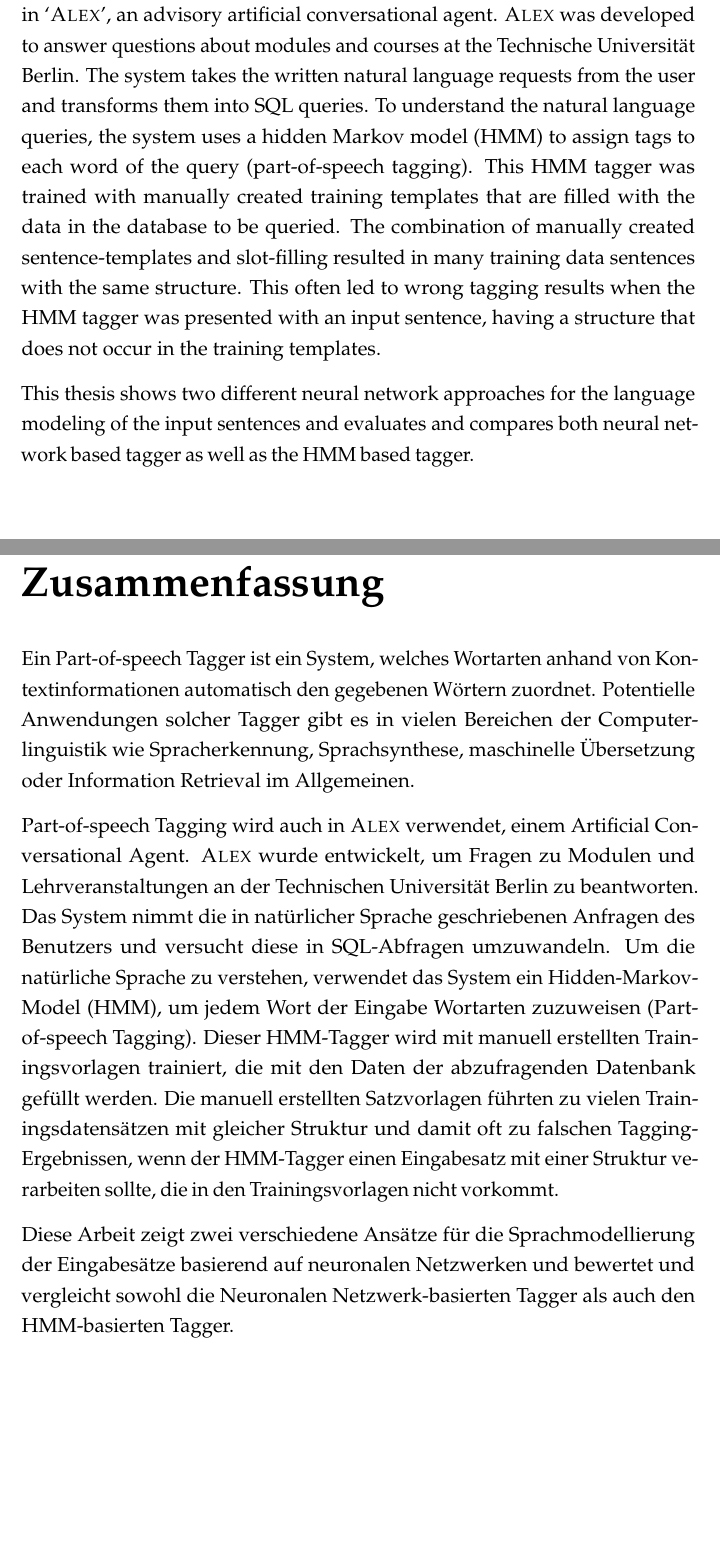
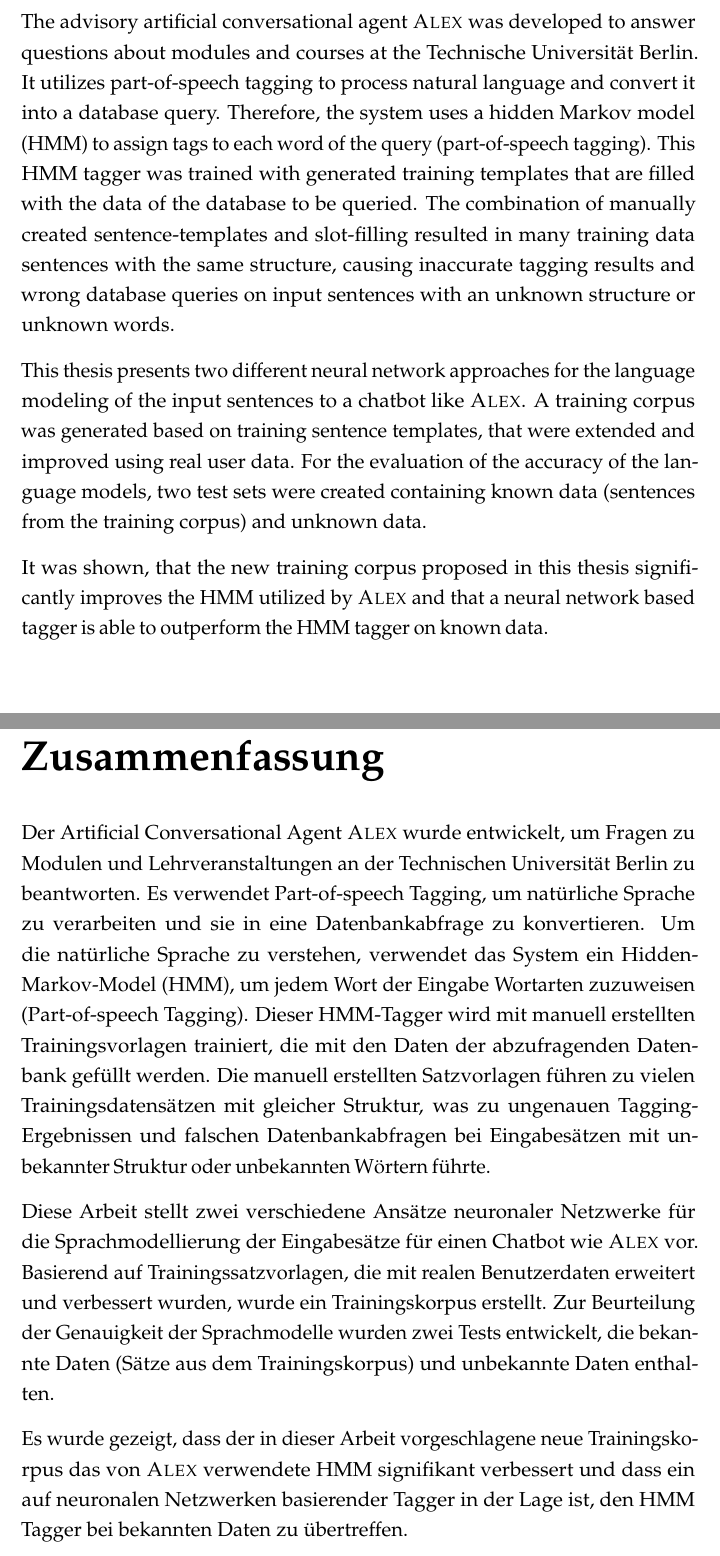
Before and after one commit to devmount/neural-network-pos-tagger, a LaTeX thesis (thesis/thesis.tex): two parts of pages 5 and 7 of 81 before the commit and two parts of pages 5 and 7 of 82 after it, joined at a grey line, cut so that both start at the same text. The pictures show the PDF file thesis/thesis.pdf that the author committed with the source.

Commit message:
improved: abstract

```diff
--- a/thesis/thesis.tex
+++ b/thesis/thesis.tex
@@ -56,22 +56,22 @@ Unterschrift
 
 % ===================================================================================
 \chapter*{Abstract}
-A part-of-speech tagger is a system which automatically assigns the part of speech to words using contextual information. Potential applications for part-of-speech taggers exist in many areas of computational linguistics including speech recognition, speech synthesis, machine translation or information retrieval in general.
+The advisory artificial conversational agent \Alex\ was developed to answer questions about modules and courses at the Technische Universität Berlin. It utilizes part-of-speech tagging to process natural language and convert it into a database query. Therefore, the system uses a hidden Markov model (HMM) to assign tags to each word of the query (part-of-speech tagging). This HMM tagger was trained with generated training templates that are filled with the data of the database to be queried. The combination of manually created sentence-templates and slot-filling resulted in many training data sentences with the same structure, causing inaccurate tagging results and wrong database queries on input sentences with an unknown structure or unknown words.
 
-The part-of-speech tagging task of natural language processing is also used in `\Alex', an advisory artificial conversational agent. \Alex\ was developed to answer questions about modules and courses at the Technische Universität Berlin. The system takes the written natural language requests from the user and transforms them into SQL queries. To understand the natural language queries, the system uses a hidden Markov model (HMM) to assign tags to each word of the query (part-of-speech tagging). This HMM tagger was trained with manually created training templates that are filled with the data in the database to be queried. The combination of manually created sentence-templates and slot-filling resulted in many training data sentences with the same structure. This often led to wrong tagging results when the HMM tagger was presented with an input sentence, having a structure that does not occur in the training templates.
+This thesis presents two different neural network approaches for the language modeling of the input sentences to a chatbot like \Alex. A training corpus was generated based on training sentence templates, that were extended and improved using real user data. For the evaluation of the accuracy of the language models, two test sets were created containing known data (sentences from the training corpus) and unknown data.
 
-This thesis shows two different neural network approaches for the language modeling of the input sentences and evaluates and compares both neural network based tagger as well as the HMM based tagger.
+It was shown, that the new training corpus proposed in this thesis significantly improves the HMM utilized by \Alex\ and that a neural network based tagger is able to outperform the HMM tagger on known data.
 
 % ===================================================================================
 \BlankPage
 
 % ===================================================================================
 \chapter*{Zusammenfassung}
-Ein Part-of-speech Tagger ist ein System, welches Wortarten anhand von Kontextinformationen automatisch den gegebenen Wörtern zuordnet. Potentielle Anwendungen solcher Tagger gibt es in vielen Bereichen der Computerlinguistik wie Spracherkennung, Sprachsynthese, maschinelle Übersetzung oder Information Retrieval im Allgemeinen.
+Der Artificial Conversational Agent \Alex\ wurde entwickelt, um Fragen zu Modulen und Lehrveranstaltungen an der Technischen Universität Berlin zu beantworten. Es verwendet Part-of-speech Tagging, um natürliche Sprache zu verarbeiten und sie in eine Datenbankabfrage zu konvertieren. Um die natürliche Sprache zu verstehen, verwendet das System ein Hidden-Markov-Model (HMM), um jedem Wort der Eingabe Wortarten zuzuweisen (Part-of-speech Tagging). Dieser HMM-Tagger wird mit manuell erstellten Trainingsvorlagen trainiert, die mit den Daten der abzufragenden Datenbank gefüllt werden. Die manuell erstellten Satzvorlagen führen zu vielen Trainingsdatensätzen mit gleicher Struktur, was zu ungenauen Tagging-Ergebnissen und falschen Datenbankabfragen bei Eingabesätzen mit unbekannter Struktur oder unbekannten Wörtern führte.
 
-Part-of-speech Tagging wird auch in \Alex\ verwendet, einem Artificial Conversational Agent. \Alex\ wurde entwickelt, um Fragen zu Modulen und Lehrveranstaltungen an der Technischen Universität Berlin zu beantworten. Das System nimmt die in natürlicher Sprache geschriebenen Anfragen des Benutzers und versucht diese in SQL-Abfragen umzuwandeln. Um die natürliche Sprache zu verstehen, verwendet das System ein Hidden-Markov-Model (HMM), um jedem Wort der Eingabe Wortarten zuzuweisen (Part-of-speech Tagging). Dieser HMM-Tagger wird mit manuell erstellten Trainingsvorlagen trainiert, die mit den Daten der abzufragenden Datenbank gefüllt werden. Die manuell erstellten Satzvorlagen führten zu vielen Trainingsdatensätzen mit gleicher Struktur und damit oft zu falschen Tagging-Ergebnissen, wenn der HMM-Tagger einen Eingabesatz mit einer Struktur verarbeiten sollte, die in den Trainingsvorlagen nicht vorkommt.
+Diese Arbeit stellt zwei verschiedene Ansätze neuronaler Netzwerke für die Sprachmodellierung der Eingabesätze für einen Chatbot wie \Alex\ vor. Basierend auf Trainingssatzvorlagen, die mit realen Benutzerdaten erweitert und verbessert wurden, wurde ein Trainingskorpus erstellt. Zur Beurteilung der Genauigkeit der Sprachmodelle wurden zwei Tests entwickelt, die bekannte Daten (Sätze aus dem Trainingskorpus) und unbekannte Daten enthalten.
 
-Diese Arbeit zeigt zwei verschiedene Ansätze für die Sprachmodellierung der Eingabesätze basierend auf neuronalen Netzwerken und bewertet und vergleicht sowohl die Neuronalen Netzwerk-basierten Tagger als auch den HMM-basierten Tagger.
+Es wurde gezeigt, dass der in dieser Arbeit vorgeschlagene neue Trainingskorpus das von \Alex\ verwendete HMM signifikant verbessert und dass ein auf neuronalen Netzwerken basierender Tagger in der Lage ist, den HMM Tagger bei bekannten Daten zu übertreffen.
 
 % ===================================================================================
 \BlankPage
```
Also changed, not shown: thesis/thesis.pdf, thesis/thesis.tex (2 more changed lines).
